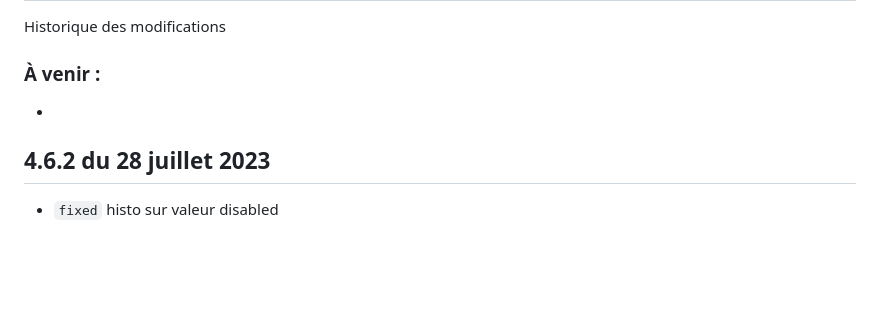
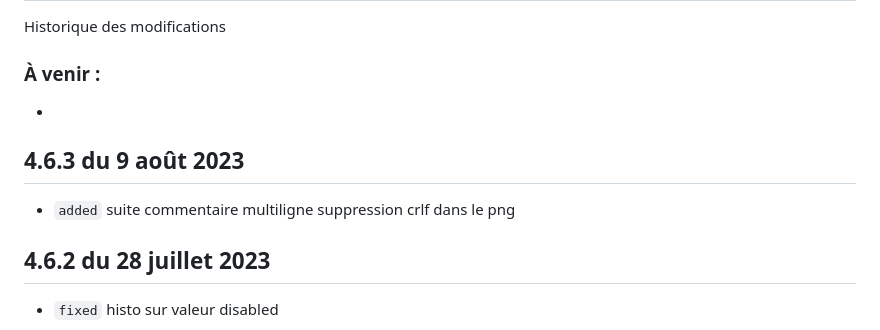
Before and after one commit to pbillerot/picsou, a Markdown page: CHANGELOG.md, the part around the change. Drawn GitHub-style; blank space fills up the shorter version.

Commit message:
suite commentaire multiligne suppression crlf dans le png

```diff
--- a/CHANGELOG.md
+++ b/CHANGELOG.md
@@ -4,6 +4,10 @@ Historique des modifications
 
 ### À venir :
 -
+
+4.6.3 du 9 août 2023
+------------------------
+- `added` suite commentaire multiligne suppression crlf dans le png
 
 4.6.2 du 28 juillet 2023
 ------------------------
```
